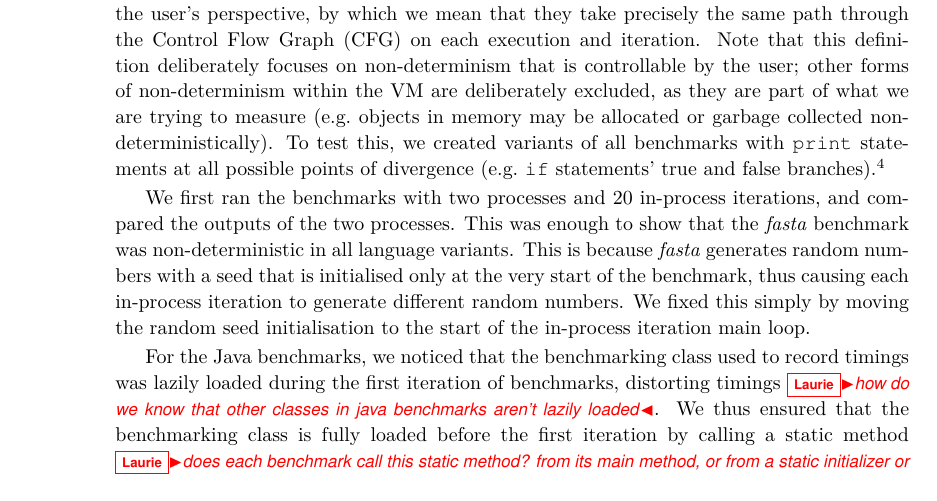
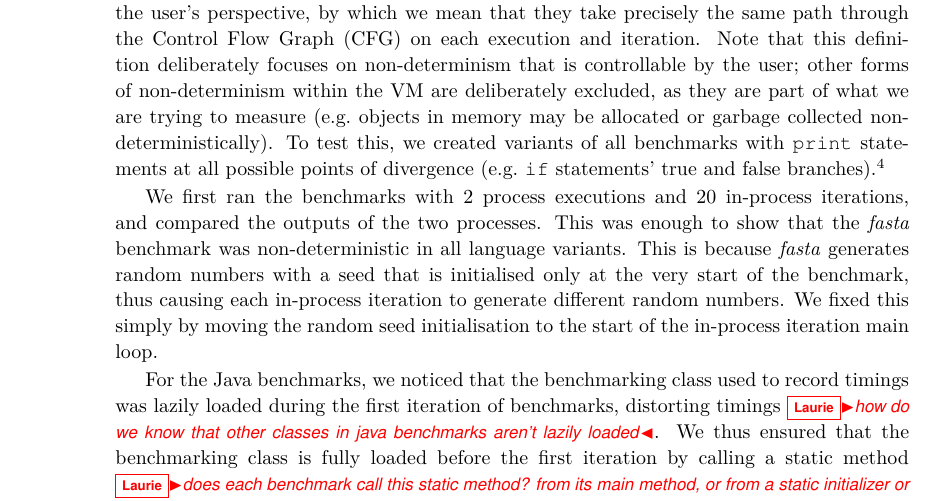
Before and after one commit to softdevteam/warmup_paper, a LaTeX paper (warmup.tex): part of page 4 of 12, cut so that both start at the same text. Compiled offline with pdfLaTeX.

Commit message:
Consistently use numbers.

```diff
--- a/warmup.tex
+++ b/warmup.tex
@@ -267,7 +267,7 @@ of all benchmarks with \texttt{print} statements at all possible points of
 divergence (e.g.~\texttt{if} statements' true and false branches).\footnote{These
 variants are available in our experimental suite.}
 
-We first ran the benchmarks with two processes and 20 in-process iterations,
+We first ran the benchmarks with 2 process executions and 20 in-process iterations,
 and compared the outputs of the two processes. This was enough to show that the
 \fasta benchmark was non-deterministic
 in all language variants. This is because \fasta generates random numbers with
```
